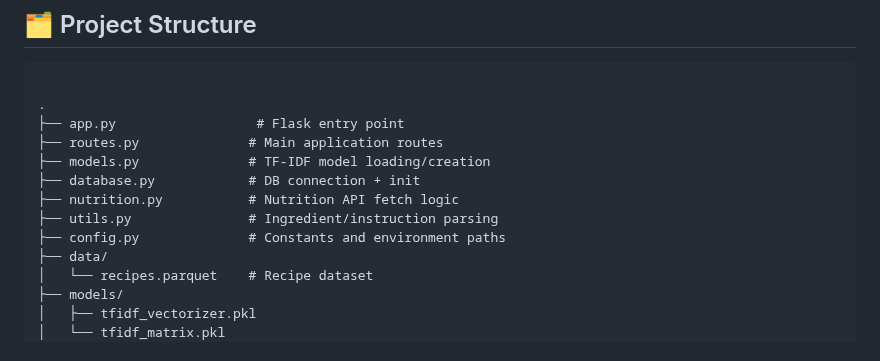
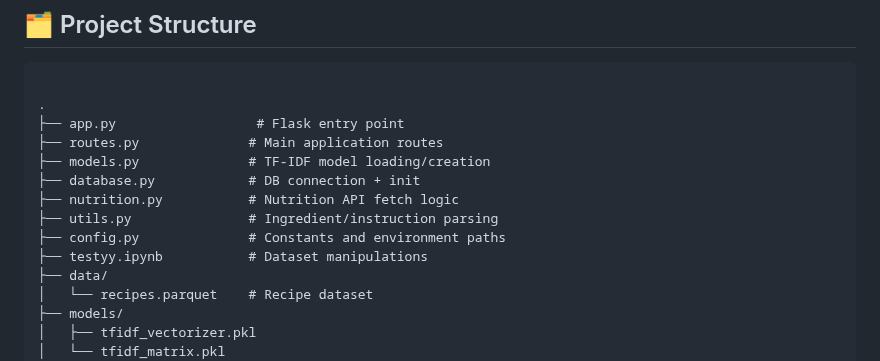
Before and after one commit to ridamansour/Recipe-Recommender, a Markdown page: README.md, the part around the change. GitHub-like rendering.

```diff
--- a/README.md
+++ b/README.md
@@ -32,6 +32,7 @@ A Flask-based web app that recommends recipes based on ingredients you have, usi
 ├── nutrition.py           # Nutrition API fetch logic
 ├── utils.py               # Ingredient/instruction parsing
 ├── config.py              # Constants and environment paths
+├── testyy.ipynb           # Dataset manipulations
 ├── data/
 │   └── recipes.parquet    # Recipe dataset
 ├── models/
```
